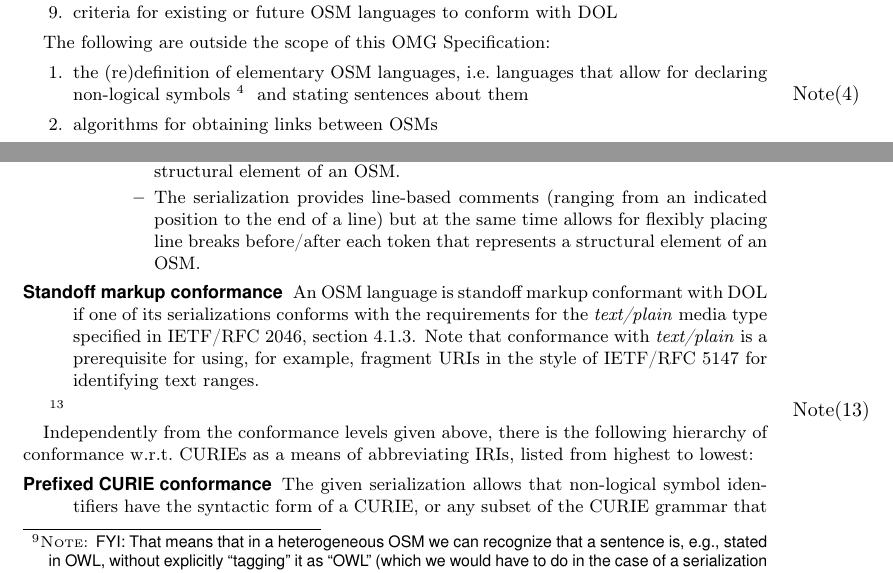
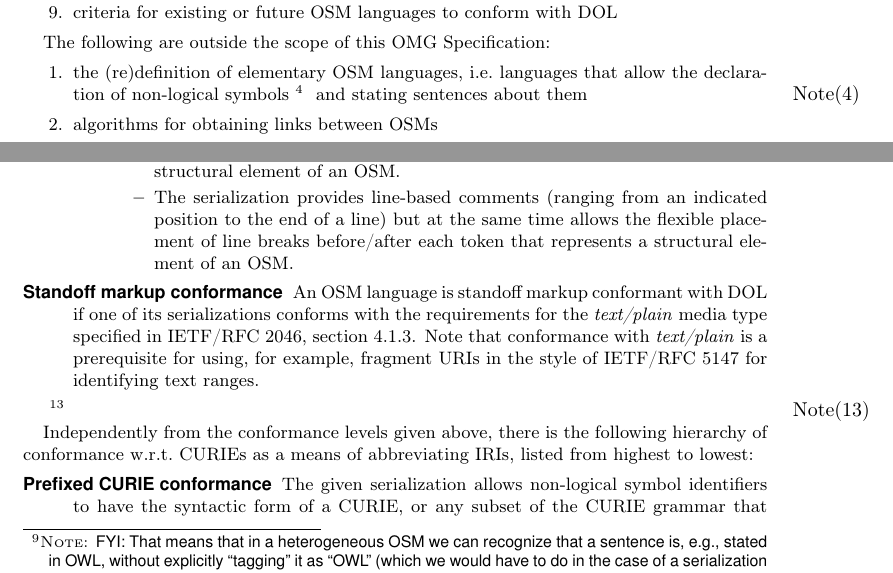
Before and after one commit to tillmo/DOL, a LaTeX thesis (Standard/OMG_OntoIOp_current.tex): two parts of pages 12 and 15 of 100, joined at a grey line, cut so that both start at the same text. Compiled offline with pdfLaTeX; a missing font is replaced by an installed copy or a similar font.

Commit message:
started to remove 'allow for'

```diff
--- a/Standard/OMG_OntoIOp_current.tex
+++ b/Standard/OMG_OntoIOp_current.tex
@@ -704,7 +704,7 @@ and sentences
 
 The following are outside the scope of this \IS:
 \begin{enumerate}
-\item the (re)definition of elementary OSM languages, \ie languages that allow for declaring non-logical symbols
+\item the (re)definition of elementary OSM languages, \ie languages that allow the declaration of non-logical symbols
 \CLnote[type=todo]{We somehow need to rephrase this (here and elsewhere); it reads quite ugly.  Maybe just say ``non-logical symbols''?  Or, if absolutely necessary, reorder the words into ``non-logical ontology symbols''.}
 and
 stating sentences about them
@@ -859,7 +859,7 @@ The given serialization has to satisfy all of the following conditions:
 \item The serialization shall provide a designated comment construct that can be placed sufficiently flexible as to be uniquely associated with any non-comment construct of the language.  That means, for example, one of the following:
   \begin{itemize}
   \item The serialization provides a construct that indicates the start and end of a comment and may be placed before/after each token that represents a structural element of an OSM.
-  \item The serialization provides line-based comments (ranging from an indicated position to the end of a line) but at the same time allows for flexibly placing line breaks before/after each token that represents a structural element of an OSM.
+  \item The serialization provides line-based comments (ranging from an indicated position to the end of a line) but at the same time allows the flexible placement of line breaks before/after each token that represents a structural element of an OSM.
   \end{itemize}
 \end{itemize}
 
@@ -871,7 +871,7 @@ An OSM language is standoff markup conformant with DOL if one of its serializati
 
 Independently from the conformance levels given above, there is the following hierarchy of conformance \wrt CURIEs as a means of abbreviating IRIs, listed from highest to lowest:
 \begin{description}
-\item[Prefixed CURIE conformance] The given serialization allows that non-logical symbol identifiers have the syntactic form of a CURIE, or any subset of the CURIE grammar that allows named prefixes (\syntax{prefix:reference}).  The serialization is \notrequired to support CURIEs with no prefix.\\
+\item[Prefixed CURIE conformance] The given serialization allows non-logical symbol identifiers to have the syntactic form of a CURIE, or any subset of the CURIE grammar that allows named prefixes (\syntax{prefix:reference}).  The serialization is \notrequired to support CURIEs with no prefix.\\
   Informative comment: In this case, a prefix map with multiple prefixes \may be used to map the non-logical symbol identifiers of a basic OSM to IRIs in multiple namespaces (\cf \cref{c:map-ids})
 \item[Unprefixed names only] The given serialization only supports CURIEs with no prefix, or any subset of the grammar of the \syntax{REFERENCE} nonterminal in the CURIE grammar.\\
   Informative comment: In this case, a binding for the empty prefix \hasto be declared, as this is the only possibility of mapping the identifiers of the basic OSM to IRIs, which are located in one flat namespace.
```
Also changed, not shown: Standard/OMG_OntoIOp_current.tex (6 more changed lines).
